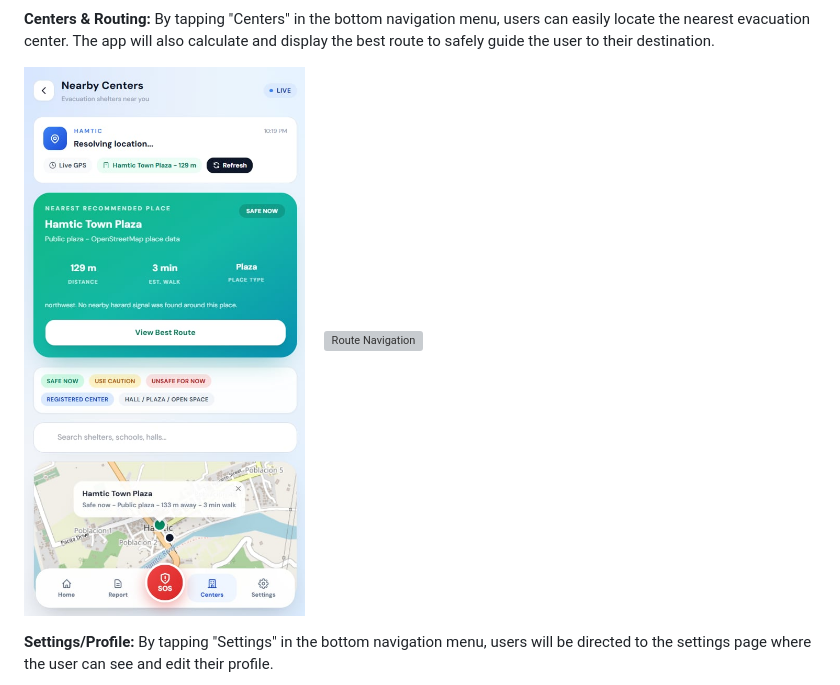
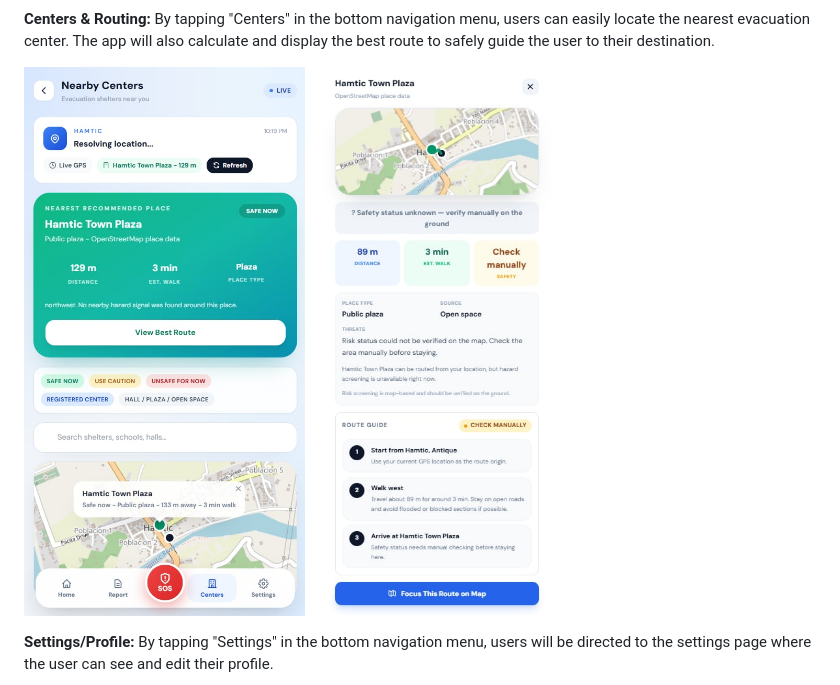
Before and after one commit to manzanalmonzor-spec/Cyberian-ARPS, a Markdown page: README.md, the part around the change. GitHub-like rendering; folded sections open; grey boxes are pictures that could not be loaded.

Commit message:
Fix README image path casing

```diff
--- a/README.md
+++ b/README.md
@@ -160,7 +160,7 @@ The User Dashboard is the main home screen where users can access and interact w
   <p>
     <img src="Images/read_user_walkthrough/4.jpg" alt="Evacuation Centers" height="550">
     &nbsp;&nbsp;&nbsp;
-    <img src="images/read_user_walkthrough/5.jpg" alt="Route Navigation" height="550">
+    <img src="Images/read_user_walkthrough/5.jpg" alt="Route Navigation" height="550">
   </p>
 
   **Settings/Profile:** By tapping "Settings" in the bottom navigation menu, users will be directed to the settings page where the user can see and edit their profile.
```
